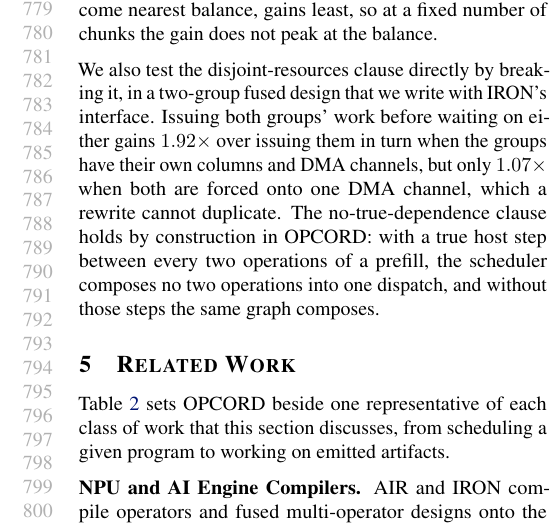
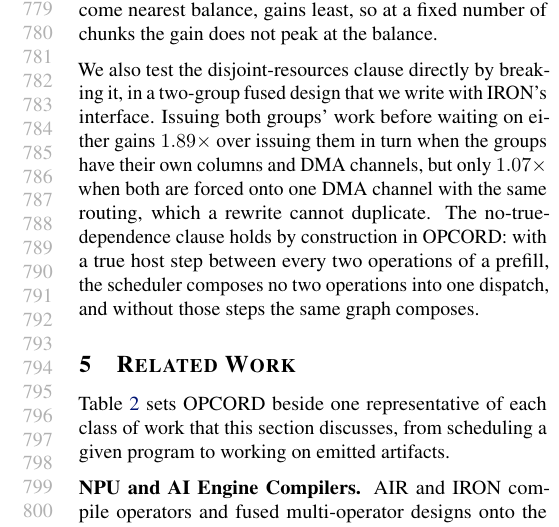
Before and after one commit to jskimko/aie-cosched, a LaTeX paper (paper/main.tex, which reads paper/7-eval.tex): part of one column of page 15 of 20, cut so that both start at the same text. Compiled offline with pdfLaTeX.

Commit message:
paper: the clause test's one-variable contrast (1.89x separate channels vs 1.07x shared, same routing; 1.92x with circuit routes in SOURCE); last two superlatives in comments

```diff
--- a/paper/7-eval.tex
+++ b/paper/7-eval.tex
@@ -336,7 +336,7 @@ At 32 chunks, the build with the most GEMM work, whose groups come nearest balan
 
 % VALUE: the first clause tested by breaking it: the same composed order on two groups with separate DMA channels overlaps fully, and forced onto one channel, which a rewrite cannot duplicate, it gains almost nothing
 We also test the disjoint-resources clause directly by breaking it, in a two-group fused design that we write with IRON's interface.
-Issuing both groups' work before waiting on either gains $1.92\times$ over issuing them in turn when the groups have their own columns and DMA channels, but only $1.07\times$ when both are forced onto one DMA channel, which a rewrite cannot duplicate.
+Issuing both groups' work before waiting on either gains $1.89\times$ over issuing them in turn when the groups have their own columns and DMA channels, but only $1.07\times$ when both are forced onto one DMA channel with the same routing, which a rewrite cannot duplicate.
 The no-true-dependence clause holds by construction in OPCORD: with a true host step between every two operations of a prefill, the scheduler composes no two operations into one dispatch, and without those steps the same graph composes.
 % SOURCE: D8 (ii), offline (opcord route-i-dev-pin 76abd54, amd-npu a55fd5d7): test_step_graph 4/4 incl. test_host_chain_serializes; test_host_step on the 1B fused prefill's graph at N 512 (policy D4 batch 4) with a host step between consecutive ops emits the identity plan's command list, one op per command in the original order (GEMM words byte-equal but for patch words; attention keeps its own column interleave inside its command); defeat: without the host steps the graph composes (fewer commands than the identity plan).
 % SOURCE: D8 (i) (npu-gap amd-npu 3e677dfa registered before the run, 73620601 results; route-i/iron2g/d8/NOTES.md; 2026-10-26 04:16): every output bit-exact against a numpy reference; sizing tA(R64)/tA(R0) 6.3-8.0; gain = sequential / composed in one dispatch, 20 calls, 95% bootstrap: pkt-sep 1.888 [1.862, 1.944] (rule 1.889), normal 1.915 [1.868, 1.932] (rule 1.916), pkt-shared 1.072 [1.053, 1.079] (rule 1.021, the 5% excess read as about one tile of stream buffering ahead of the core). The composer's command word equals IRON's own composed stream byte for byte on the normal arm; on pkt-sep and pkt-shared the composed stream is IRON's own (the composer's column rule refuses streams that share column 0); legality ACCEPTED on all three arms.
```
Also changed, not shown: paper/7-eval.tex (4 more changed lines).
